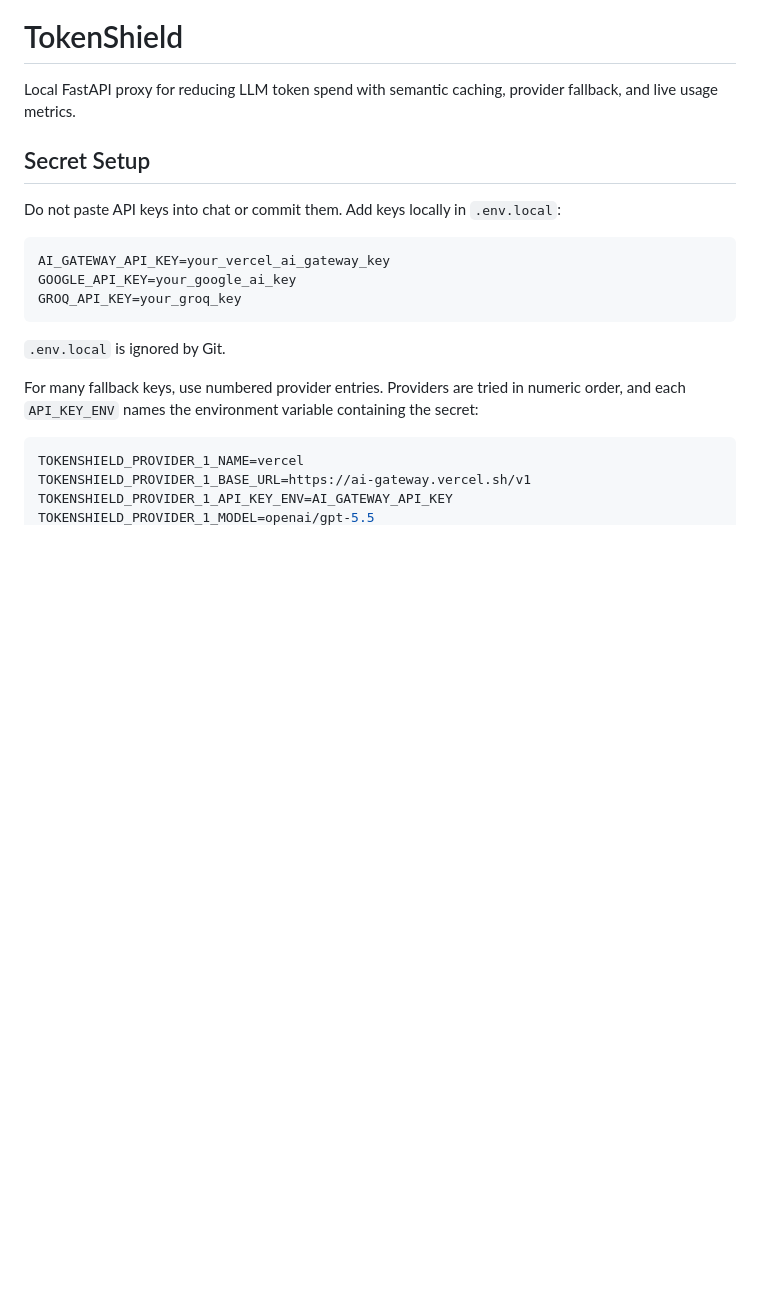
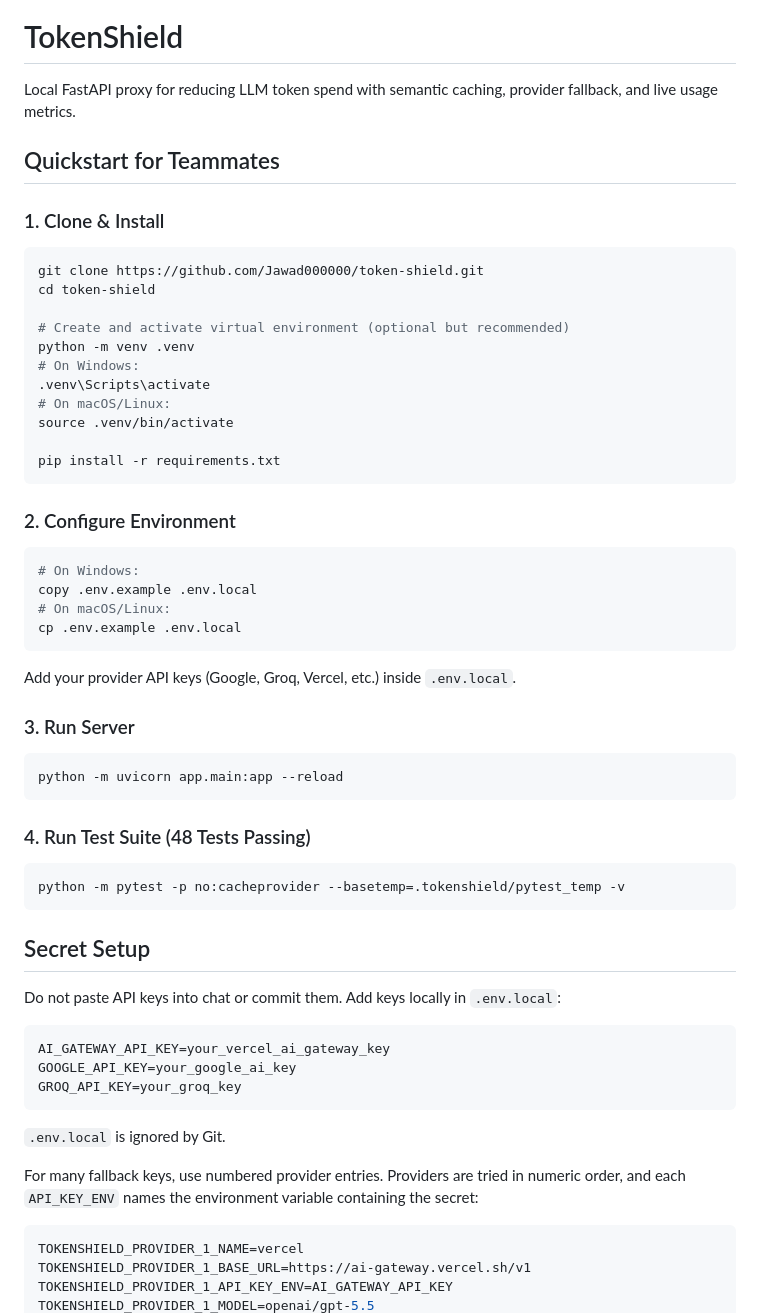
Before and after one commit to Jawad000000/token-shield, a Markdown page: README.md, the part around the change. Drawn GitHub-style; blank space fills up the shorter version.

Commit message:
docs: add teammate quickstart and clone instructions

````diff
--- a/README.md
+++ b/README.md
@@ -1,6 +1,42 @@
 # TokenShield
 
 Local FastAPI proxy for reducing LLM token spend with semantic caching, provider fallback, and live usage metrics.
+
+## Quickstart for Teammates
+
+### 1. Clone & Install
+```bash
+git clone https://github.com/Jawad000000/token-shield.git
+cd token-shield
+
+# Create and activate virtual environment (optional but recommended)
+python -m venv .venv
+# On Windows:
+.venv\Scripts\activate
+# On macOS/Linux:
+source .venv/bin/activate
+
+pip install -r requirements.txt
+```
+
+### 2. Configure Environment
+```bash
+# On Windows:
+copy .env.example .env.local
+# On macOS/Linux:
+cp .env.example .env.local
+```
+Add your provider API keys (Google, Groq, Vercel, etc.) inside `.env.local`.
+
+### 3. Run Server
+```bash
+python -m uvicorn app.main:app --reload
+```
+
+### 4. Run Test Suite (48 Tests Passing)
+```bash
+python -m pytest -p no:cacheprovider --basetemp=.tokenshield/pytest_temp -v
+```
 
 ## Secret Setup
 
````
